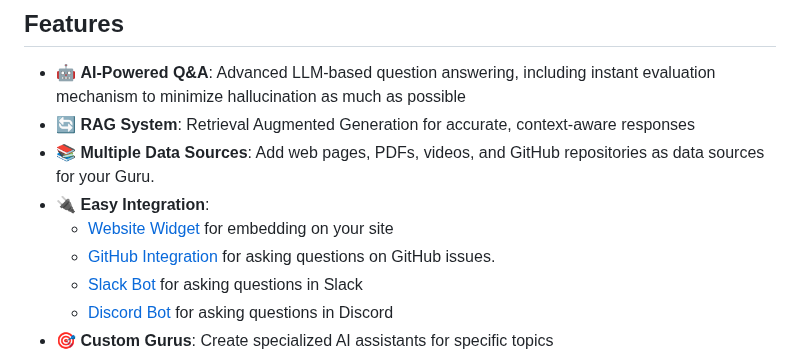
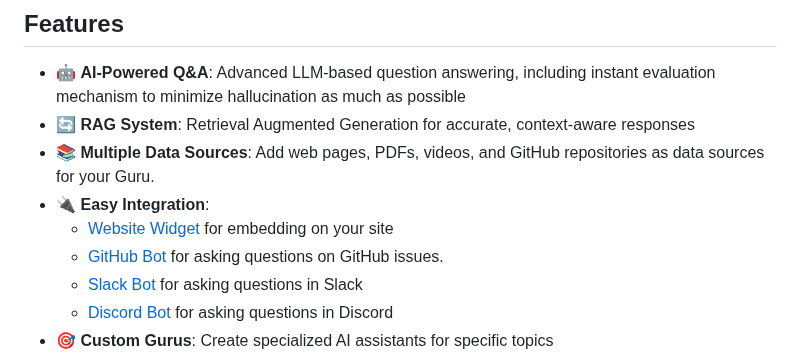
Before and after one commit to Gurubase/gurubase, a Markdown page: README.md, the part around the change. GitHub-like rendering.

Commit message:
chore text update

```diff
--- a/README.md
+++ b/README.md
@@ -53,7 +53,7 @@ Start asking questions directly on Gurubase, or [embed it on your website](https
 - 📚 **Multiple Data Sources**: Add web pages, PDFs, videos, and GitHub repositories as data sources for your Guru.
 - 🔌 **Easy Integration**:
   - [Website Widget](https://docs.gurubase.ai/integrations/website-widget) for embedding on your site
-  - [GitHub Integration](https://docs.gurubase.ai/integrations/github-bot) for asking questions on GitHub issues.
+  - [GitHub Bot](https://docs.gurubase.ai/integrations/github-bot) for asking questions on GitHub issues.
   - [Slack Bot](https://docs.gurubase.ai/integrations/slack-bot) for asking questions in Slack
   - [Discord Bot](https://docs.gurubase.ai/integrations/discord-bot) for asking questions in Discord
 - 🎯 **Custom Gurus**: Create specialized AI assistants for specific topics
```
